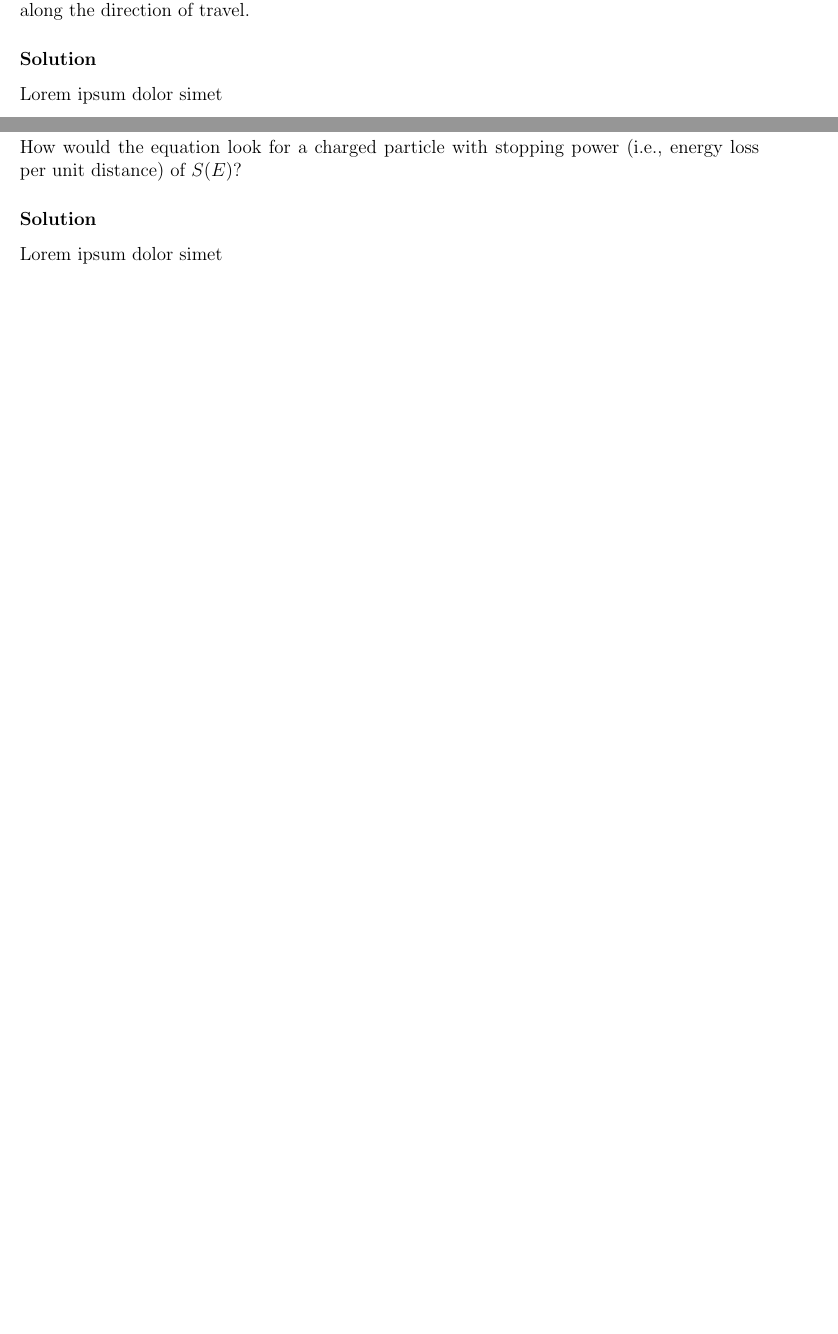
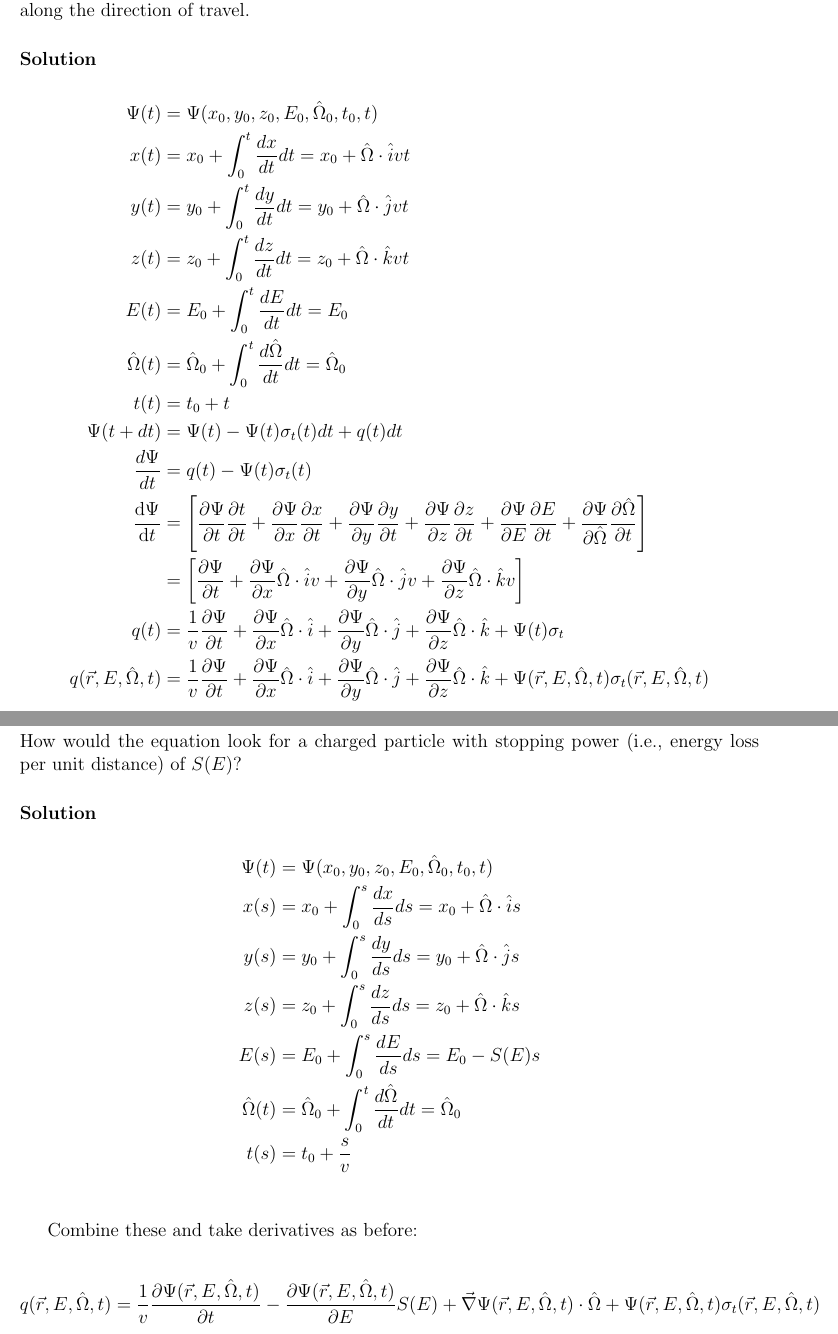
Before and after one commit to piovere/nucnotes, a LaTeX problem sheet (ne583/Homework/hw02/hw02.tex): two parts of pages 1 and 2 of 3, joined at a grey line, cut so that both start at the same text, the shorter picture padded with empty space. Compiled offline with pdfLaTeX.

Commit message:
second hw turned in

```diff
--- a/ne583/Homework/hw02/hw02.tex
+++ b/ne583/Homework/hw02/hw02.tex
@@ -1,10 +1,13 @@
 \documentclass{hw}
 \usepackage{amsmath}
 \usepackage{nuc}
+\usepackage{physics}
 
 \author{J.R. Powers-Luhn}
 \date{2018/09/11}
 \title{Homework \#2}
+
+%\newcommand{\hat}[1]{\uvec{#1}}
 
 \begin{document}
 
@@ -12,10 +15,38 @@
     Repeat the Lagrangian derivation using time, $t$, as the parameter instead of distance, $s$, along the direction of travel.
 
 \solution
-    Lorem ipsum dolor simet
+    \begin{align*}
+    	\Psi (t) &= \Psi(x_0, y_0, z_0, E_0, \hat{\Omega}_0, t_0, t) \\
+    	x(t) &= x_0 + \int_0^t \frac{dx}{dt} dt = x_0 + \hat{\Omega} \cdot \hat{i} v t \\
+    	y(t) &= y_0 + \int_0^t \frac{dy}{dt} dt = y_0 + \hat{\Omega} \cdot \hat{j} v t \\
+    	z(t) &= z_0 + \int_0^t \frac{dz}{dt} dt = z_0 + \hat{\Omega} \cdot \hat{k} v t \\
+    	E(t) &= E_0 + \int_0^t \frac{dE}{dt} dt = E_0 \\
+    	\hat{\Omega}(t) &= \hat{\Omega}_0 + \int_0^t \frac{d\hat{\Omega}}{dt} dt = \hat{\Omega}_0 \\
+    	t(t) &= t_0 + t \\
+    	\Psi(t + dt) &= \Psi(t) - \Psi(t) \sigma_t(t) dt + q(t)dt \\
+    	\frac{d\Psi}{dt} &= q(t) - \Psi(t) \sigma_t(t) \\
+    	\dv{\Psi}{t} &= \left[ \pdv{\Psi}{t} \pdv{t}{t} + \pdv{\Psi}{x} \pdv{x}{t} + \pdv{\Psi}{y} \pdv{y}{t} + \pdv{\Psi}{z} \pdv{z}{t} + \pdv{\Psi}{E} \pdv{E}{t} + \pdv{\Psi}{\hat{\Omega}} \pdv{\hat{\Omega}}{t} \right] \\
+    	&= \left[ \pdv{\Psi}{t} + \pdv{\Psi}{x} \hat{\Omega} \cdot \hat{i} v + \pdv{\Psi}{y} \hat{\Omega} \cdot \hat{j} v + \pdv{\Psi}{z} \hat{\Omega} \cdot \hat{k} v \right] \\
+    	q(t) &= \frac{1}{v} \pdv{\Psi}{t} + \pdv{\Psi}{x} \hat{\Omega} \cdot \hat{i} + \pdv{\Psi}{y} \hat{\Omega} \cdot \hat{j} + \pdv{\Psi}{z} \hat{\Omega} \cdot \hat{k} + \Psi(t) \sigma_t \\
+    	q(\vec{r}, E, \hat{\Omega}, t) &= \frac{1}{v} \pdv{\Psi}{t} + \pdv{\Psi}{x} \hat{\Omega} \cdot \hat{i} + \pdv{\Psi}{y} \hat{\Omega} \cdot \hat{j} + \pdv{\Psi}{z} \hat{\Omega} \cdot \hat{k} + \Psi(\vec{r}, E, \hat{\Omega}, t) \sigma_t(\vec{r}, E, \hat{\Omega}, t)
+    \end{align*}
 
 \problem{}
     How would the equation look for a charged particle with stopping power (i.e., energy loss per unit distance) of $S(E)$?
 
 \solution
-    Lorem ipsum dolor simet
+	\begin{align*}
+	    \Psi (t) &= \Psi(x_0, y_0, z_0, E_0, \hat{\Omega}_0, t_0, t) \\
+    	x(s) &= x_0 + \int_0^s \frac{dx}{ds} ds = x_0 + \hat{\Omega} \cdot \hat{i} s \\
+    	y(s) &= y_0 + \int_0^s \frac{dy}{ds} ds = y_0 + \hat{\Omega} \cdot \hat{j} s \\
+    	z(s) &= z_0 + \int_0^s \frac{dz}{ds} ds = z_0 + \hat{\Omega} \cdot \hat{k} s \\
+    	E(s) &= E_0 + \int_0^s \frac{dE}{ds} ds = E_0 - S(E) s \\
+    	\hat{\Omega}(t) &= \hat{\Omega}_0 + \int_0^t \frac{d\hat{\Omega}}{dt} dt = \hat{\Omega}_0 \\
+    	t(s) &= t_0 + \frac{s}{v} \\
+    \end{align*}
+
+    Combine these and take derivatives as before:
+
+    \begin{align*}
+    	q(\vec{r}, E, \hat{\Omega}, t) &= \frac{1}{v} \pdv{\Psi(\vec{r}, E, \hat{\Omega}, t)}{t} - \pdv{\Psi(\vec{r}, E, \hat{\Omega}, t)}{E} S(E) + \vec{\nabla} \Psi(\vec{r}, E, \hat{\Omega}, t) \cdot \hat{\Omega} + \Psi(\vec{r}, E, \hat{\Omega}, t) \sigma_t(\vec{r}, E, \hat{\Omega}, t)
+    \end{align*}
```
Also changed, not shown: ne579/Homework/hw02/sample_size.png (deleted), ne583/Homework/hw02/hw02.pdf, ne583/Homework/hw02/hw02.tex (17 more changed lines).
